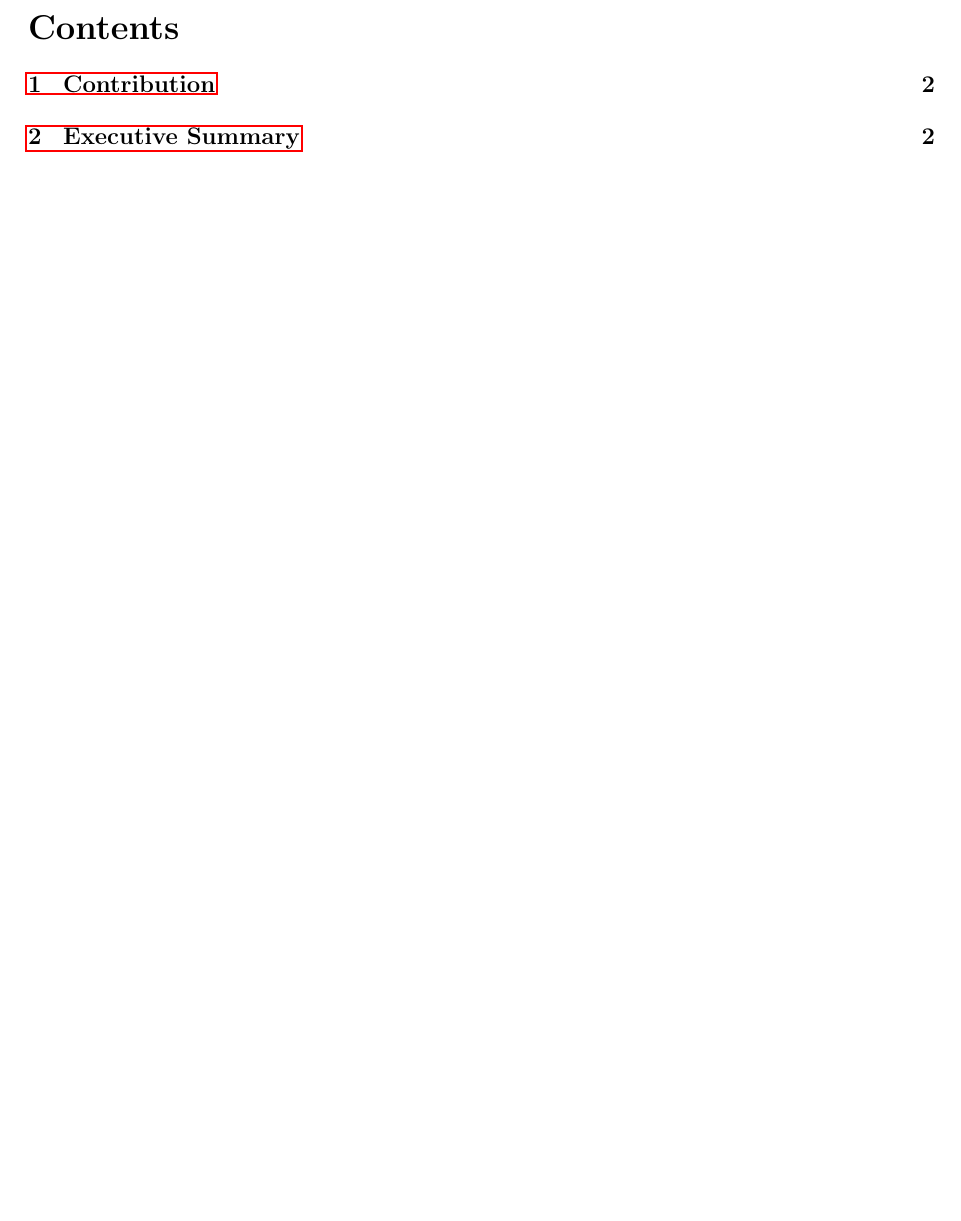
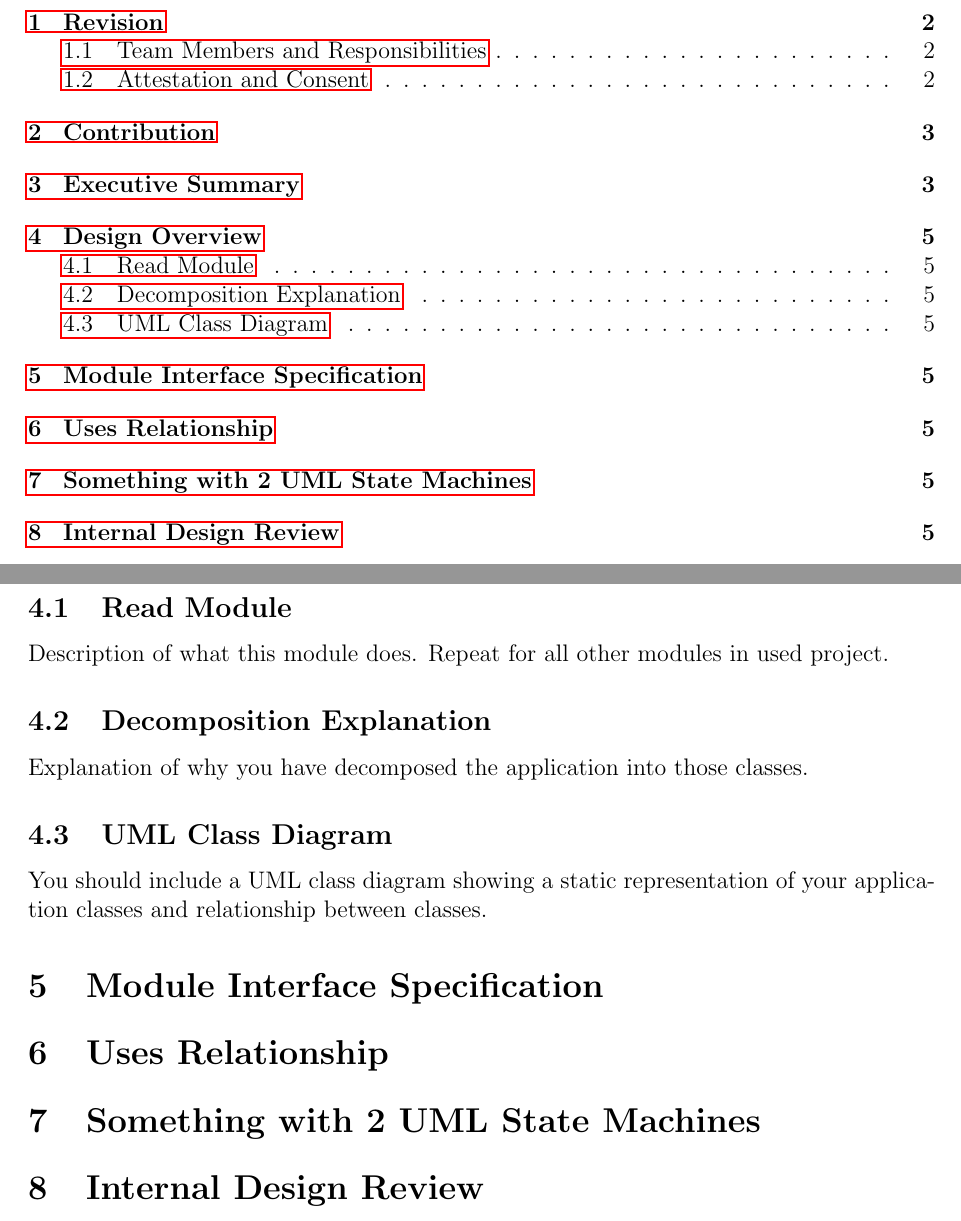
Before and after one commit to arkinmodi/NavSafe, a LaTeX document (DesignSpec/DesignSpec.tex): part of page 3 of 3 before the commit and two parts of pages 4 and 5 of 5 after it, the two joined at a grey line, cut at the place of the change, the shorter picture padded with empty space. Compiled offline with pdfLaTeX.

Commit message:
Added skeleton

```diff
--- a/DesignSpec/DesignSpec.tex
+++ b/DesignSpec/DesignSpec.tex
@@ -51,4 +64,22 @@
 \tableofcontents
 \newpage
 
+\section{Design Overview}
+    \subsection{Read Module}
+    Description of what this module does. Repeat for all other modules in used project.
+
+    \subsection{Decomposition Explanation}
+    Explanation of why you have decomposed the application into those classes.
+
+    \subsection{UML Class Diagram}
+    You should include a UML class diagram showing a static representation of your application classes and relationship between classes.
+
+\section{Module Interface Specification}
+
+\section{Uses Relationship}
+
+\section{Something with 2 UML State Machines}
+
+\section{Internal Design Review}
+
 \end{document}
```
Also changed, not shown: DesignSpec/DesignSpec.pdf, DesignSpec/DesignSpec.tex (23 more changed lines). Lines whose indentation alone changed are shown as unchanged.
